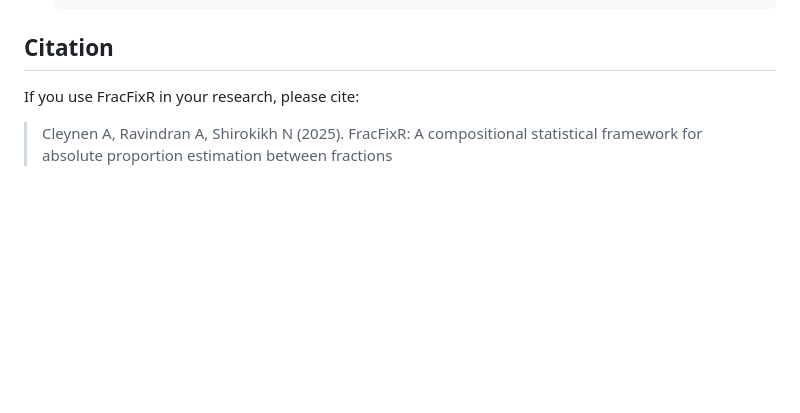
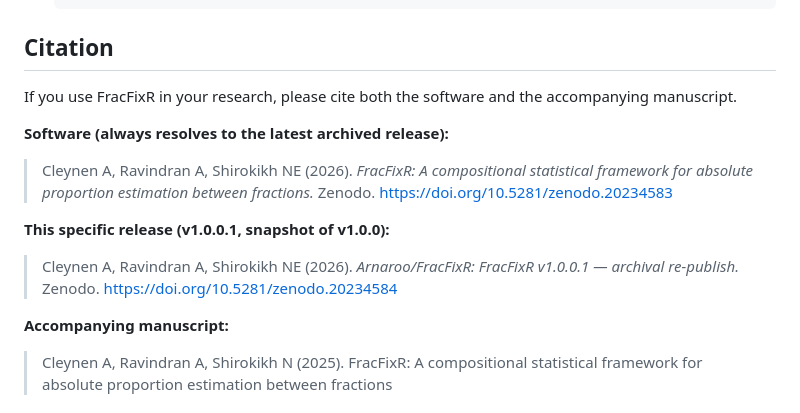
Before and after one commit to Arnaroo/FracFixR, a Markdown page: README.md, the part around the change. Rendered like a GitHub page; blank space fills up the shorter version.

Commit message:
Add Zenodo DOI for v1.0.0 archival release

```diff
--- a/README.md
+++ b/README.md
@@ -582,7 +582,17 @@ diff_results <- DiffPropTest(results,
 
 ## Citation
 
-If you use FracFixR in your research, please cite:
+If you use FracFixR in your research, please cite both the software and the accompanying manuscript.
+
+**Software (always resolves to the latest archived release):**
+
+> Cleynen A, Ravindran A, Shirokikh NE (2026). *FracFixR: A compositional statistical framework for absolute proportion estimation between fractions.* Zenodo. https://doi.org/10.5281/zenodo.20234583
+
+**This specific release (v1.0.0.1, snapshot of v1.0.0):**
+
+> Cleynen A, Ravindran A, Shirokikh NE (2026). *Arnaroo/FracFixR: FracFixR v1.0.0.1 — archival re-publish.* Zenodo. https://doi.org/10.5281/zenodo.20234584
+
+**Accompanying manuscript:**
 
 > Cleynen A, Ravindran A, Shirokikh N (2025). FracFixR: A compositional
 > statistical framework for absolute proportion estimation between fractions
```
